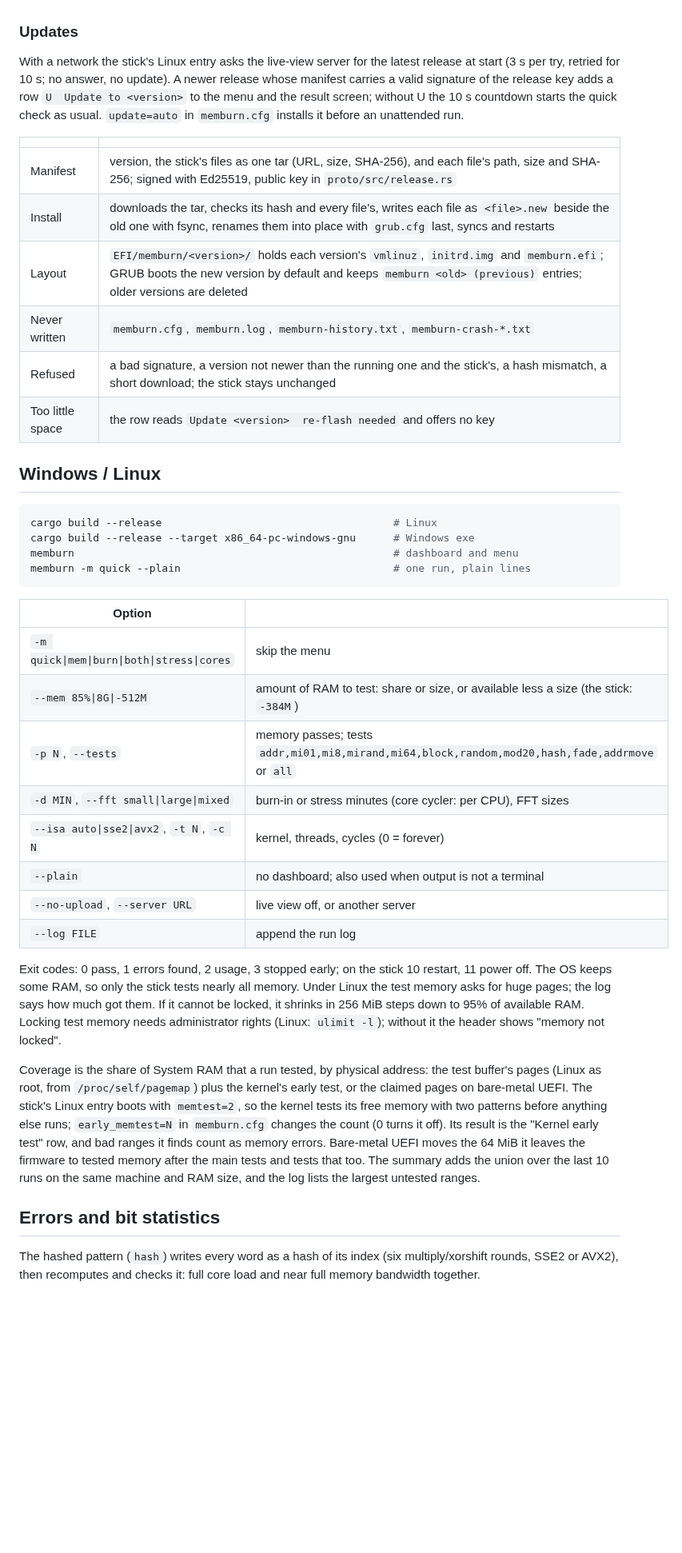
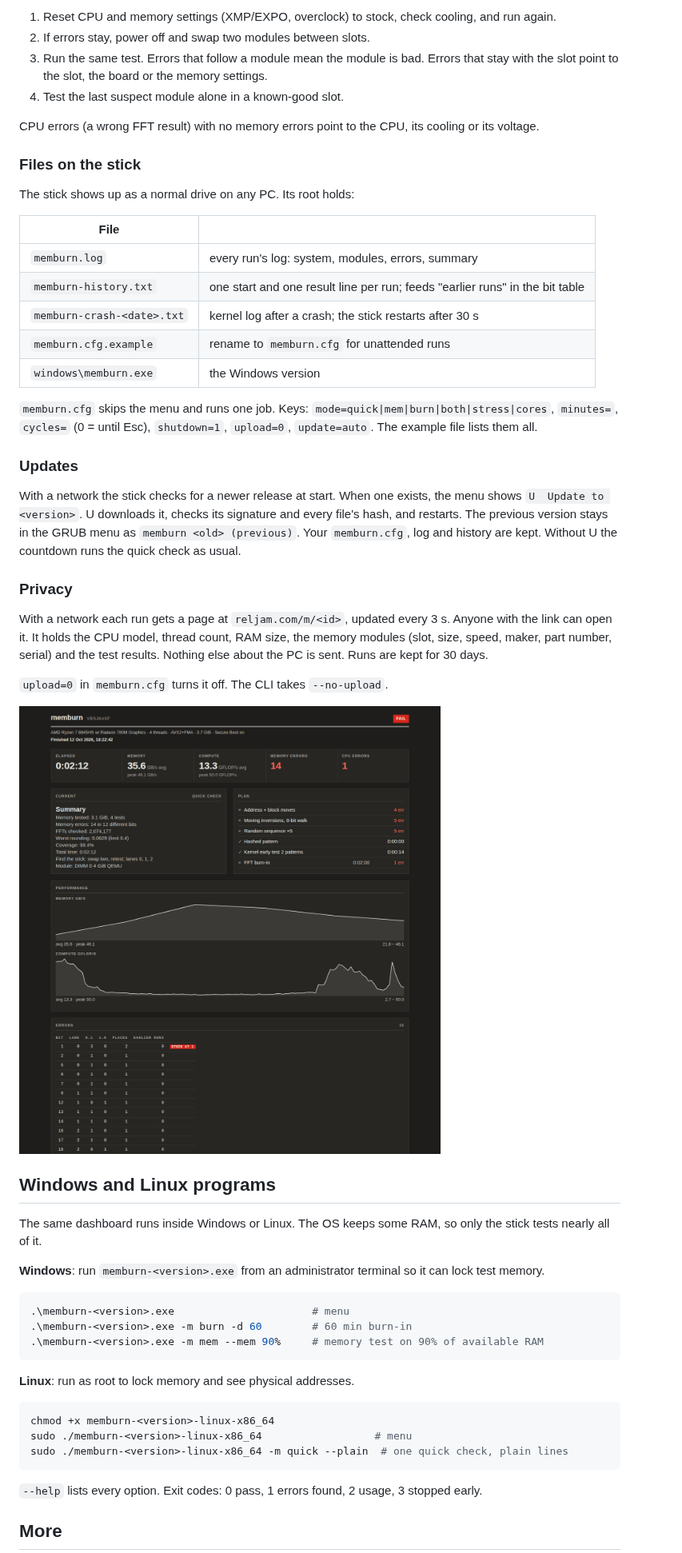
Before and after one commit to nincode/memburn, a Markdown page: README.md, the part around one of its changes. Shown at 80% size. Drawn GitHub-style; pictures changed too: docs/img/live-desktop.png (added); blank space fills up the shorter version.

````diff
--- a/README.md
+++ b/README.md
@@ -50,57 +95,57 @@ On the stick, R restarts and P powers off from the menu or result screen.
+1. Reset CPU and memory settings (XMP/EXPO, overclock) to stock, check cooling, and run again.
+2. If errors stay, power off and swap two modules between slots.
+3. Run the same test. Errors that follow a module mean the module is bad. Errors that stay with the slot point to the slot, the board or the memory settings.
+4. Test the last suspect module alone in a known-good slot.
+
+CPU errors (a wrong FFT result) with no memory errors point to the CPU, its cooling or its voltage.
+
+### Files on the stick
+
+The stick shows up as a normal drive on any PC. Its root holds:
+
+| File | |
+|---|---|
+| `memburn.log` | every run's log: system, modules, errors, summary |
+| `memburn-history.txt` | one start and one result line per run; feeds "earlier runs" in the bit table |
+| `memburn-crash-<date>.txt` | kernel log after a crash; the stick restarts after 30 s |
+| `memburn.cfg.example` | rename to `memburn.cfg` for unattended runs |
+| `windows\memburn.exe` | the Windows version |
+
+`memburn.cfg` skips the menu and runs one job. Keys: `mode=quick|mem|burn|both|stress|cores`, `minutes=`, `cycles=` (0 = until Esc), `shutdown=1`, `upload=0`, `update=auto`. The example file lists them all.
 
 ### Updates
 
-With a network the stick's Linux entry asks the live-view server for the latest release at start
-(3 s per try, retried for 10 s; no answer, no update). A newer release whose manifest carries a valid
-signature of the release key adds a row `U  Update to <version>` to the menu and the result screen;
-without U the 10 s countdown starts the quick check as usual. `update=auto` in `memburn.cfg` installs it before an unattended run.
+With a network the stick checks for a newer release at start. When one exists, the menu shows `U  Update to <version>`. U downloads it, checks its signature and every file's hash, and restarts. The previous version stays in the GRUB menu as `memburn <old> (previous)`. Your `memburn.cfg`, log and history are kept. Without U the countdown runs the quick check as usual.
 
-| | |
-|---|---|
-| Manifest | version, the stick's files as one tar (URL, size, SHA-256), and each file's path, size and SHA-256; signed with Ed25519, public key in `proto/src/release.rs` |
-| Install | downloads the tar, checks its hash and every file's, writes each file as `<file>.new` beside the old one with fsync, renames them into place with `grub.cfg` last, syncs and restarts |
-| Layout | `EFI/memburn/<version>/` holds each version's `vmlinuz`, `initrd.img` and `memburn.efi`; GRUB boots the new version by default and keeps `memburn <old> (previous)` entries; older versions are deleted |
-| Never written | `memburn.cfg`, `memburn.log`, `memburn-history.txt`, `memburn-crash-*.txt` |
-| Refused | a bad signature, a version not newer than the running one and the stick's, a hash mismatch, a short download; the stick stays unchanged |
-| Too little space | the row reads `Update <version>  re-flash needed` and offers no key |
+### Privacy
 
-## Windows / Linux
+With a network each run gets a page at `reljam.com/m/<id>`, updated every 3 s. Anyone with the link can open it. It holds the CPU model, thread count, RAM size, the memory modules (slot, size, speed, maker, part number, serial) and the test results. Nothing else about the PC is sent. Runs are kept for 30 days.
+
+`upload=0` in `memburn.cfg` turns it off. The CLI takes `--no-upload`.
+
+![Live view on a desktop](docs/img/live-desktop.png)
+
+## Windows and Linux programs
+
+The same dashboard runs inside Windows or Linux. The OS keeps some RAM, so only the stick tests nearly all of it.
+
+**Windows**: run `memburn-<version>.exe` from an administrator terminal so it can lock test memory.
+
+```powershell
+.\memburn-<version>.exe                      # menu
+.\memburn-<version>.exe -m burn -d 60        # 60 min burn-in
+.\memburn-<version>.exe -m mem --mem 90%     # memory test on 90% of available RAM
+```
+
+**Linux**: run as root to lock memory and see physical addresses.
 
 ```sh
-cargo build --release                                     # Linux
-cargo build --release --target x86_64-pc-windows-gnu      # Windows exe
-memburn                                                   # dashboard and menu
-memburn -m quick --plain                                  # one run, plain lines
+chmod +x memburn-<version>-linux-x86_64
+sudo ./memburn-<version>-linux-x86_64                  # menu
+sudo ./memburn-<version>-linux-x86_64 -m quick --plain  # one quick check, plain lines
 ```
 
-| Option | |
-|---|---|
-| `-m quick\|mem\|burn\|both\|stress\|cores` | skip the menu |
-| `--mem 85%\|8G\|-512M` | amount of RAM to test: share or size, or available less a size (the stick: `-384M`) |
-| `-p N`, `--tests` | memory passes; tests `addr,mi01,mi8,mirand,mi64,block,random,mod20,hash,fade,addrmove` or `all` |
-| `-d MIN`, `--fft small\|large\|mixed` | burn-in or stress minutes (core cycler: per CPU), FFT sizes |
-| `--isa auto\|sse2\|avx2`, `-t N`, `-c N` | kernel, threads, cycles (0 = forever) |
-| `--plain` | no dashboard; also used when output is not a terminal |
-| `--no-upload`, `--server URL` | live view off, or another server |
-| `--log FILE` | append the run log |
+`--help` lists every option. Exit codes: 0 pass, 1 errors found, 2 usage, 3 stopped early.
 
-Exit codes: 0 pass, 1 errors found, 2 usage, 3 stopped early; on the stick 10 restart, 11 power off.
-The OS keeps some RAM, so only the stick tests nearly all memory. Under Linux the test memory asks for
-huge pages; the log says how much got them. If it cannot be locked, it shrinks in 256 MiB steps down to
-95% of available RAM. Locking test memory needs administrator rights (Linux: `ulimit -l`); without it
-the header shows "memory not locked".
+## More
 
-Coverage is the share of System RAM that a run tested, by physical address: the test buffer's pages
-(Linux as root, from `/proc/self/pagemap`) plus the kernel's early test, or the claimed pages on
-bare-metal UEFI. The stick's Linux entry boots with `memtest=2`, so the kernel tests its free memory
-with two patterns before anything else runs; `early_memtest=N` in `memburn.cfg` changes the count
-(0 turns it off). Its result is the "Kernel early test" row, and bad ranges it finds count as memory
-errors. Bare-metal UEFI moves the 64 MiB it leaves the firmware to tested memory after the main tests
-and tests that too. The summary adds the union over the last 10 runs on the same machine and RAM size,
-and the log lists the largest untested ranges.
-
-## Errors and bit statistics
-
-The hashed pattern (`hash`) writes every word as a hash of its index (six multiply/xorshift rounds, SSE2 or AVX2),
-then recomputes and checks it: full core load and near full memory bandwidth together.
-
````
Also changed, not shown: other parts of README.md (+82 -95 lines), docs/DEVELOPMENT.md (added, +140 -0 lines), docs/img/live-phone.png (added), docs/img/menu.png (added), docs/img/quick-check.png (added), docs/img/result-errors.png (added), 2 other files.
